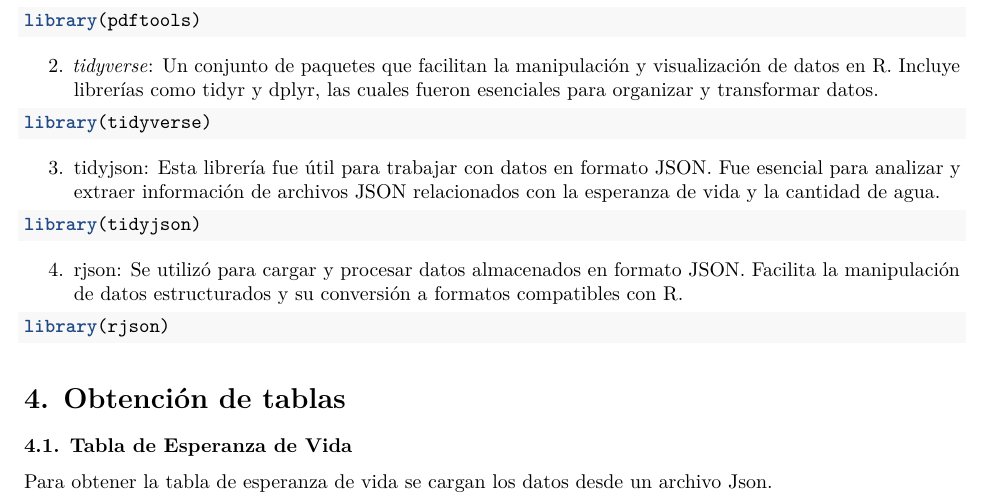
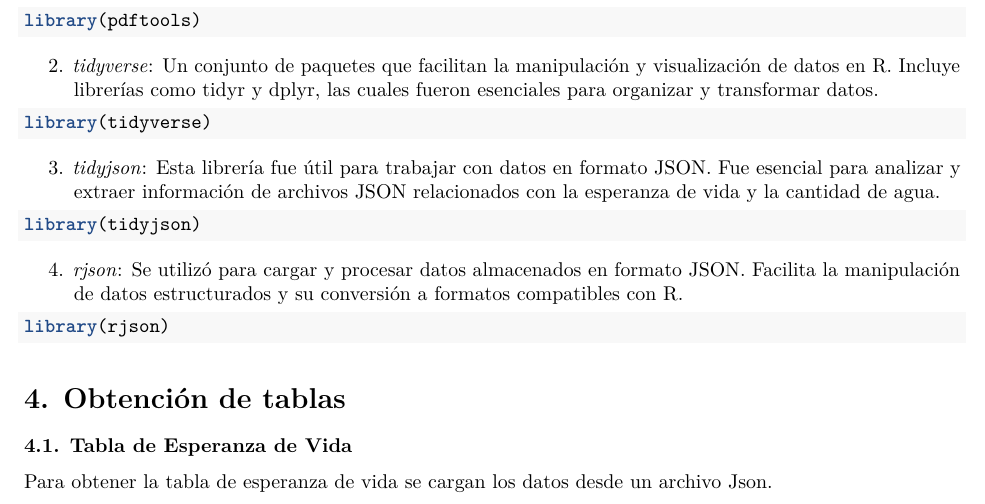
Before and after one commit to VictoriaGarciaLovelle/PRACTICA_FUENTES_VICTORIA_URKO_PAULA, an R Markdown document (Seminario_UrkoPaulaVictoria.Rmd): part of page 2 of 13, cut so that both start at the same text. Rendered offline with R 4.5, knitr and Pandoc, then LaTeX, with nearby package versions; some code elsewhere in the file could not run offline.

Commit message:
arreglo de las libreria

````diff
--- a/Seminario_UrkoPaulaVictoria.Rmd
+++ b/Seminario_UrkoPaulaVictoria.Rmd
@@ -58,13 +58,13 @@ library(pdftools)
 library(tidyverse)
 ```
 
-3.  tidyjson: Esta librería fue útil para trabajar con datos en formato JSON. Fue esencial para analizar y extraer información de archivos JSON relacionados con la esperanza de vida y la cantidad de agua.
+3.  *tidyjson*: Esta librería fue útil para trabajar con datos en formato JSON. Fue esencial para analizar y extraer información de archivos JSON relacionados con la esperanza de vida y la cantidad de agua.
 
 ```{r cargatidyjson}
 library(tidyjson)
 ```
 
-4.  rjson: Se utilizó para cargar y procesar datos almacenados en formato JSON. Facilita la manipulación de datos estructurados y su conversión a formatos compatibles con R.
+4.  *rjson*: Se utilizó para cargar y procesar datos almacenados en formato JSON. Facilita la manipulación de datos estructurados y su conversión a formatos compatibles con R.
 
 ```{r cargarjson}
 library(rjson)
````
